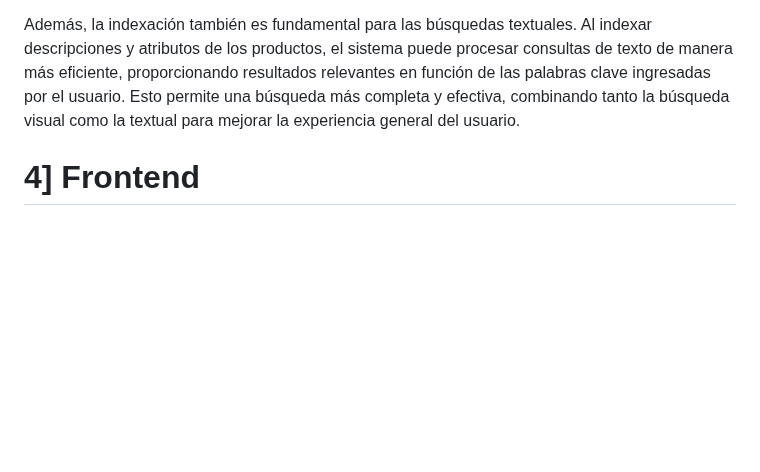
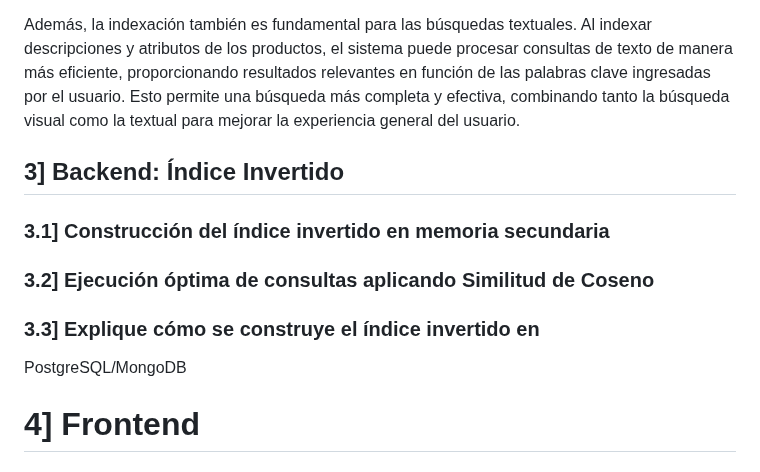
Before and after one commit to OmarUTEC/DataFusionDBll, a Markdown page: README.md, the part around the change. GitHub-like rendering; blank space fills up the shorter version.

```diff
--- a/README.md
+++ b/README.md
@@ -175,6 +175,21 @@ proporcionando resultados relevantes en función de las palabras clave ingresada
 experiencia general del usuario.
 
 
+
+## 3] Backend: Índice Invertido
+
+  ###  3.1] Construcción del índice invertido en memoria secundaria
+
+
+
+  ###  3.2] Ejecución óptima de consultas aplicando Similitud de Coseno
+
+  ###  3.3] Explique cómo se construye el índice invertido en
+  PostgreSQL/MongoDB
+
+
+
+
 # 4] Frontend
 
 ## 4.1] Frontend Diseño de la GUI
```
